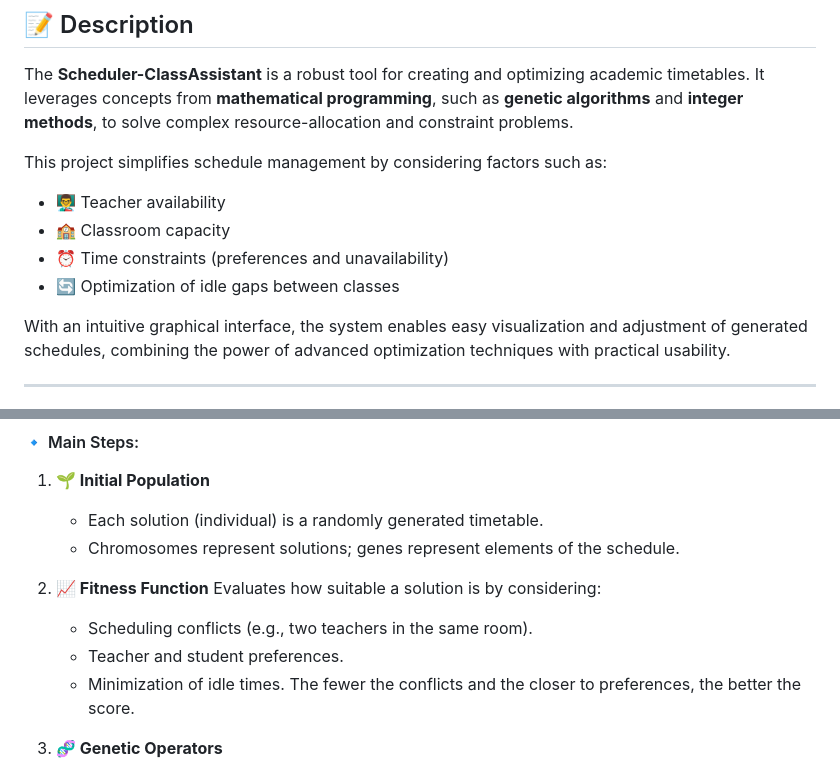
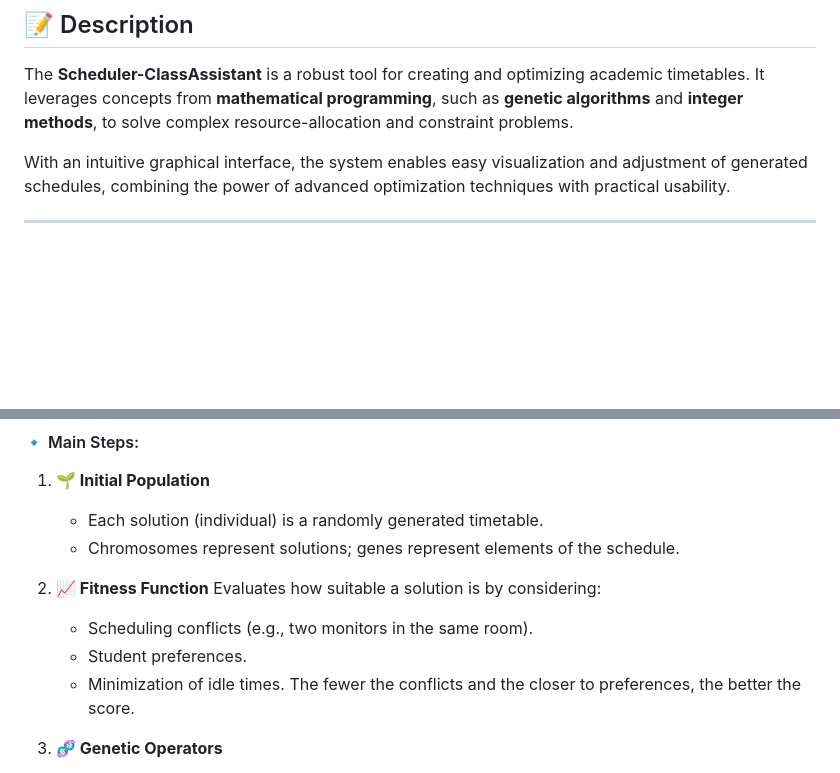
Before and after one commit to cfclemos/scheduler-class-assistant, a Markdown page: README.md, 2 parts joined by grey strips. GitHub-like rendering; blank space fills up the shorter version.

Commit message:
Revise README for clarity on scheduling features
Updated the README to clarify project features and improve descriptions of scheduling factors and fitness function.

```diff
--- a/README.md
+++ b/README.md
@@ -3,13 +3,6 @@
 ## 📝 Description
 
 The **Scheduler-ClassAssistant** is a robust tool for creating and optimizing academic timetables. It leverages concepts from **mathematical programming**, such as **genetic algorithms** and **integer methods**, to solve complex resource-allocation and constraint problems.
-
-This project simplifies schedule management by considering factors such as:
-
-* 👨‍🏫 Teacher availability
-* 🏫 Classroom capacity
-* ⏰ Time constraints (preferences and unavailability)
-* 🔄 Optimization of idle gaps between classes
 
 With an intuitive graphical interface, the system enables easy visualization and adjustment of generated schedules, combining the power of advanced optimization techniques with practical usability.
 
@@ -35,8 +28,8 @@ Genetic algorithms are inspired by natural selection. In this project, they help
 2. **📈 Fitness Function**
    Evaluates how suitable a solution is by considering:
 
-   * Scheduling conflicts (e.g., two teachers in the same room).
-   * Teacher and student preferences.
+   * Scheduling conflicts (e.g., two monitors in the same room).
+   * Student preferences.
    * Minimization of idle times.
      The fewer the conflicts and the closer to preferences, the better the score.
 
```
